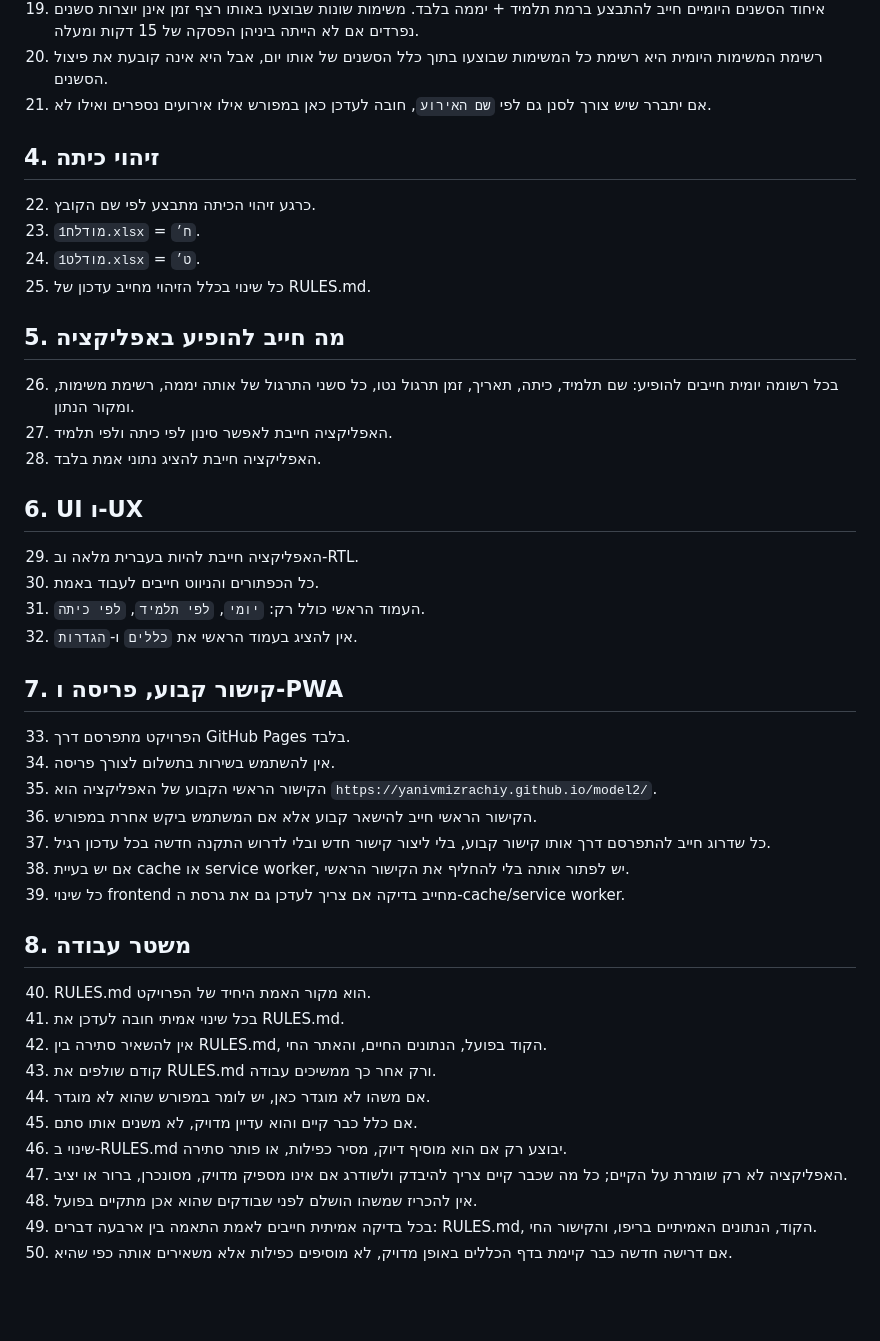
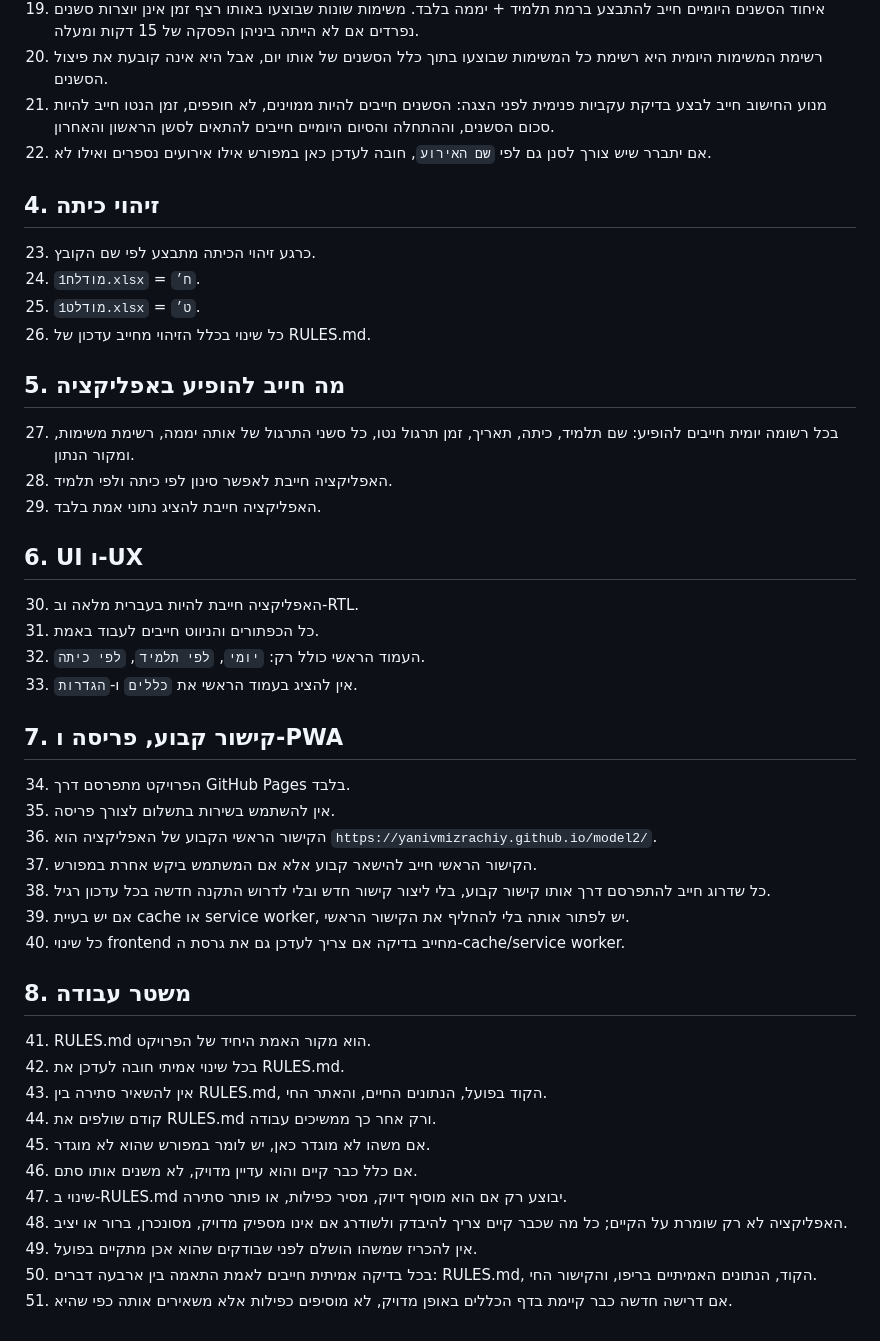
Before and after one commit to yanivmizrachiy/model2, a Markdown page: RULES.md, the part around the change. Rendered like a GitHub page; blank space fills up the shorter version.

Commit message:
Add consistency validation rule for daily aggregation engine

```diff
--- a/RULES.md
+++ b/RULES.md
@@ -27,43 +27,44 @@
 18. אם יש שניים או שלושה סשנים באותו יום, יש להציג את כולם בצורה כרונולוגית ברורה.
 19. איחוד הסשנים היומיים חייב להתבצע ברמת תלמיד + יממה בלבד. משימות שונות שבוצעו באותו רצף זמן אינן יוצרות סשנים נפרדים אם לא הייתה ביניהן הפסקה של 15 דקות ומעלה.
 20. רשימת המשימות היומית היא רשימת כל המשימות שבוצעו בתוך כלל הסשנים של אותו יום, אבל היא אינה קובעת את פיצול הסשנים.
-21. אם יתברר שיש צורך לסנן גם לפי `שם האירוע`, חובה לעדכן כאן במפורש אילו אירועים נספרים ואילו לא.
+21. מנוע החישוב חייב לבצע בדיקת עקביות פנימית לפני הצגה: הסשנים חייבים להיות ממוינים, לא חופפים, זמן הנטו חייב להיות סכום הסשנים, וההתחלה והסיום היומיים חייבים להתאים לסשן הראשון והאחרון.
+22. אם יתברר שיש צורך לסנן גם לפי `שם האירוע`, חובה לעדכן כאן במפורש אילו אירועים נספרים ואילו לא.
 
 ## 4. זיהוי כיתה
-22. כרגע זיהוי הכיתה מתבצע לפי שם הקובץ.
-23. `מודלח1.xlsx` = `ח׳`.
-24. `מודלט1.xlsx` = `ט׳`.
-25. כל שינוי בכלל הזיהוי מחייב עדכון של RULES.md.
+23. כרגע זיהוי הכיתה מתבצע לפי שם הקובץ.
+24. `מודלח1.xlsx` = `ח׳`.
+25. `מודלט1.xlsx` = `ט׳`.
+26. כל שינוי בכלל הזיהוי מחייב עדכון של RULES.md.
 
 ## 5. מה חייב להופיע באפליקציה
-26. בכל רשומה יומית חייבים להופיע: שם תלמיד, כיתה, תאריך, זמן תרגול נטו, כל סשני התרגול של אותה יממה, רשימת משימות, ומקור הנתון.
-27. האפליקציה חייבת לאפשר סינון לפי כיתה ולפי תלמיד.
-28. האפליקציה חייבת להציג נתוני אמת בלבד.
+27. בכל רשומה יומית חייבים להופיע: שם תלמיד, כיתה, תאריך, זמן תרגול נטו, כל סשני התרגול של אותה יממה, רשימת משימות, ומקור הנתון.
+28. האפליקציה חייבת לאפשר סינון לפי כיתה ולפי תלמיד.
+29. האפליקציה חייבת להציג נתוני אמת בלבד.
 
 ## 6. UI ו-UX
-29. האפליקציה חייבת להיות בעברית מלאה וב-RTL.
-30. כל הכפתורים והניווט חייבים לעבוד באמת.
-31. העמוד הראשי כולל רק: `יומי`, `לפי תלמיד`, `לפי כיתה`.
-32. אין להציג בעמוד הראשי את `כללים` ו-`הגדרות`.
+30. האפליקציה חייבת להיות בעברית מלאה וב-RTL.
+31. כל הכפתורים והניווט חייבים לעבוד באמת.
+32. העמוד הראשי כולל רק: `יומי`, `לפי תלמיד`, `לפי כיתה`.
+33. אין להציג בעמוד הראשי את `כללים` ו-`הגדרות`.
 
 ## 7. קישור קבוע, פריסה ו-PWA
-33. הפרויקט מתפרסם דרך GitHub Pages בלבד.
-34. אין להשתמש בשירות בתשלום לצורך פריסה.
-35. הקישור הראשי הקבוע של האפליקציה הוא `https://yanivmizrachiy.github.io/model2/`.
-36. הקישור הראשי חייב להישאר קבוע אלא אם המשתמש ביקש אחרת במפורש.
-37. כל שדרוג חייב להתפרסם דרך אותו קישור קבוע, בלי ליצור קישור חדש ובלי לדרוש התקנה חדשה בכל עדכון רגיל.
-38. אם יש בעיית cache או service worker, יש לפתור אותה בלי להחליף את הקישור הראשי.
-39. כל שינוי frontend מחייב בדיקה אם צריך לעדכן גם את גרסת ה-cache/service worker.
+34. הפרויקט מתפרסם דרך GitHub Pages בלבד.
+35. אין להשתמש בשירות בתשלום לצורך פריסה.
+36. הקישור הראשי הקבוע של האפליקציה הוא `https://yanivmizrachiy.github.io/model2/`.
+37. הקישור הראשי חייב להישאר קבוע אלא אם המשתמש ביקש אחרת במפורש.
+38. כל שדרוג חייב להתפרסם דרך אותו קישור קבוע, בלי ליצור קישור חדש ובלי לדרוש התקנה חדשה בכל עדכון רגיל.
+39. אם יש בעיית cache או service worker, יש לפתור אותה בלי להחליף את הקישור הראשי.
+40. כל שינוי frontend מחייב בדיקה אם צריך לעדכן גם את גרסת ה-cache/service worker.
 
 ## 8. משטר עבודה
-40. RULES.md הוא מקור האמת היחיד של הפרויקט.
-41. בכל שינוי אמיתי חובה לעדכן את RULES.md.
-42. אין להשאיר סתירה בין RULES.md, הקוד בפועל, הנתונים החיים, והאתר החי.
-43. קודם שולפים את RULES.md ורק אחר כך ממשיכים עבודה.
-44. אם משהו לא מוגדר כאן, יש לומר במפורש שהוא לא מוגדר.
-45. אם כלל כבר קיים והוא עדיין מדויק, לא משנים אותו סתם.
-46. שינוי ב-RULES.md יבוצע רק אם הוא מוסיף דיוק, מסיר כפילות, או פותר סתירה.
-47. האפליקציה לא רק שומרת על הקיים; כל מה שכבר קיים צריך להיבדק ולשודרג אם אינו מספיק מדויק, מסונכרן, ברור או יציב.
-48. אין להכריז שמשהו הושלם לפני שבודקים שהוא אכן מתקיים בפועל.
-49. בכל בדיקה אמיתית חייבים לאמת התאמה בין ארבעה דברים: RULES.md, הקוד, הנתונים האמיתיים בריפו, והקישור החי.
-50. אם דרישה חדשה כבר קיימת בדף הכללים באופן מדויק, לא מוסיפים כפילות אלא משאירים אותה כפי שהיא.
+41. RULES.md הוא מקור האמת היחיד של הפרויקט.
+42. בכל שינוי אמיתי חובה לעדכן את RULES.md.
+43. אין להשאיר סתירה בין RULES.md, הקוד בפועל, הנתונים החיים, והאתר החי.
+44. קודם שולפים את RULES.md ורק אחר כך ממשיכים עבודה.
+45. אם משהו לא מוגדר כאן, יש לומר במפורש שהוא לא מוגדר.
+46. אם כלל כבר קיים והוא עדיין מדויק, לא משנים אותו סתם.
+47. שינוי ב-RULES.md יבוצע רק אם הוא מוסיף דיוק, מסיר כפילות, או פותר סתירה.
+48. האפליקציה לא רק שומרת על הקיים; כל מה שכבר קיים צריך להיבדק ולשודרג אם אינו מספיק מדויק, מסונכרן, ברור או יציב.
+49. אין להכריז שמשהו הושלם לפני שבודקים שהוא אכן מתקיים בפועל.
+50. בכל בדיקה אמיתית חייבים לאמת התאמה בין ארבעה דברים: RULES.md, הקוד, הנתונים האמיתיים בריפו, והקישור החי.
+51. אם דרישה חדשה כבר קיימת בדף הכללים באופן מדויק, לא מוסיפים כפילות אלא משאירים אותה כפי שהיא.
```
